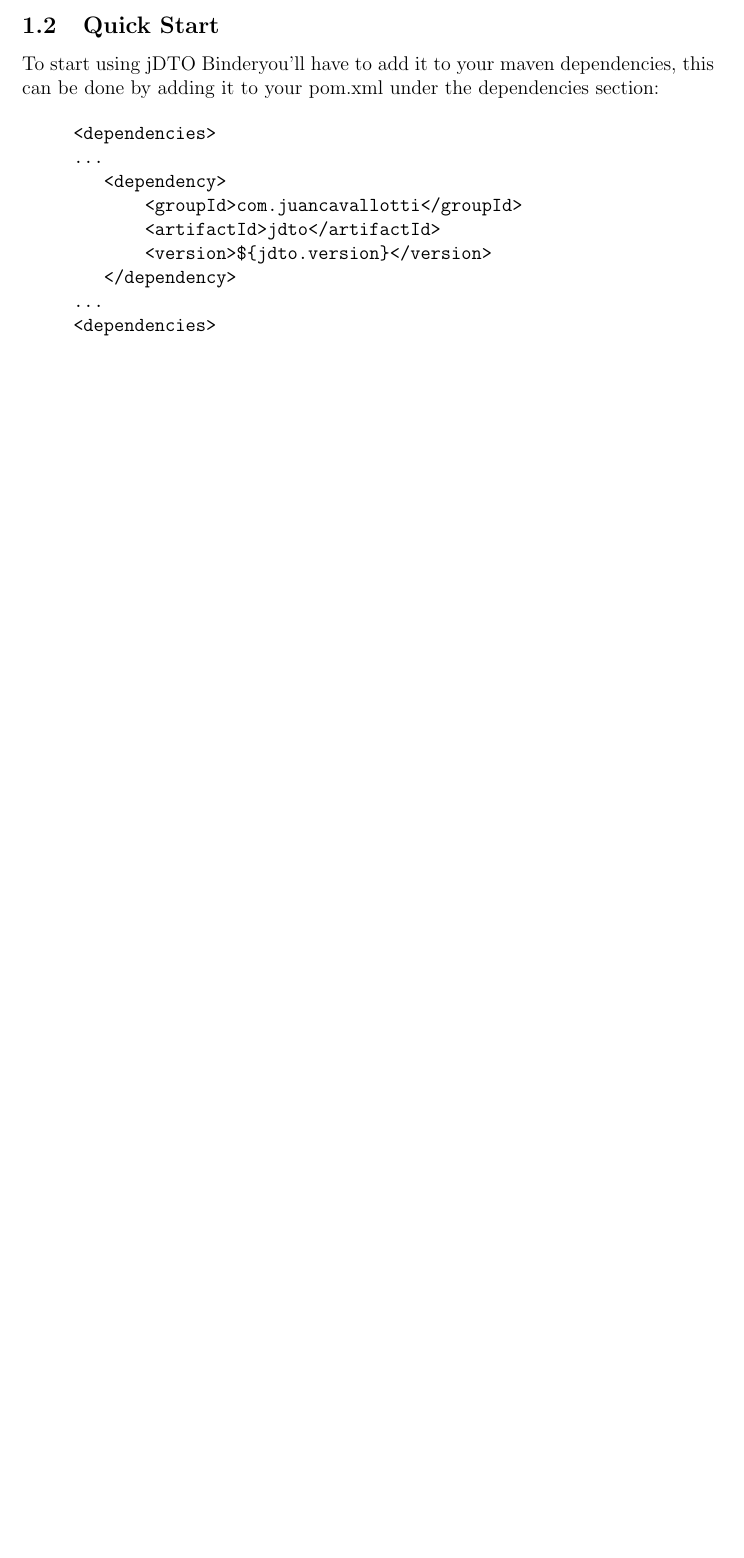
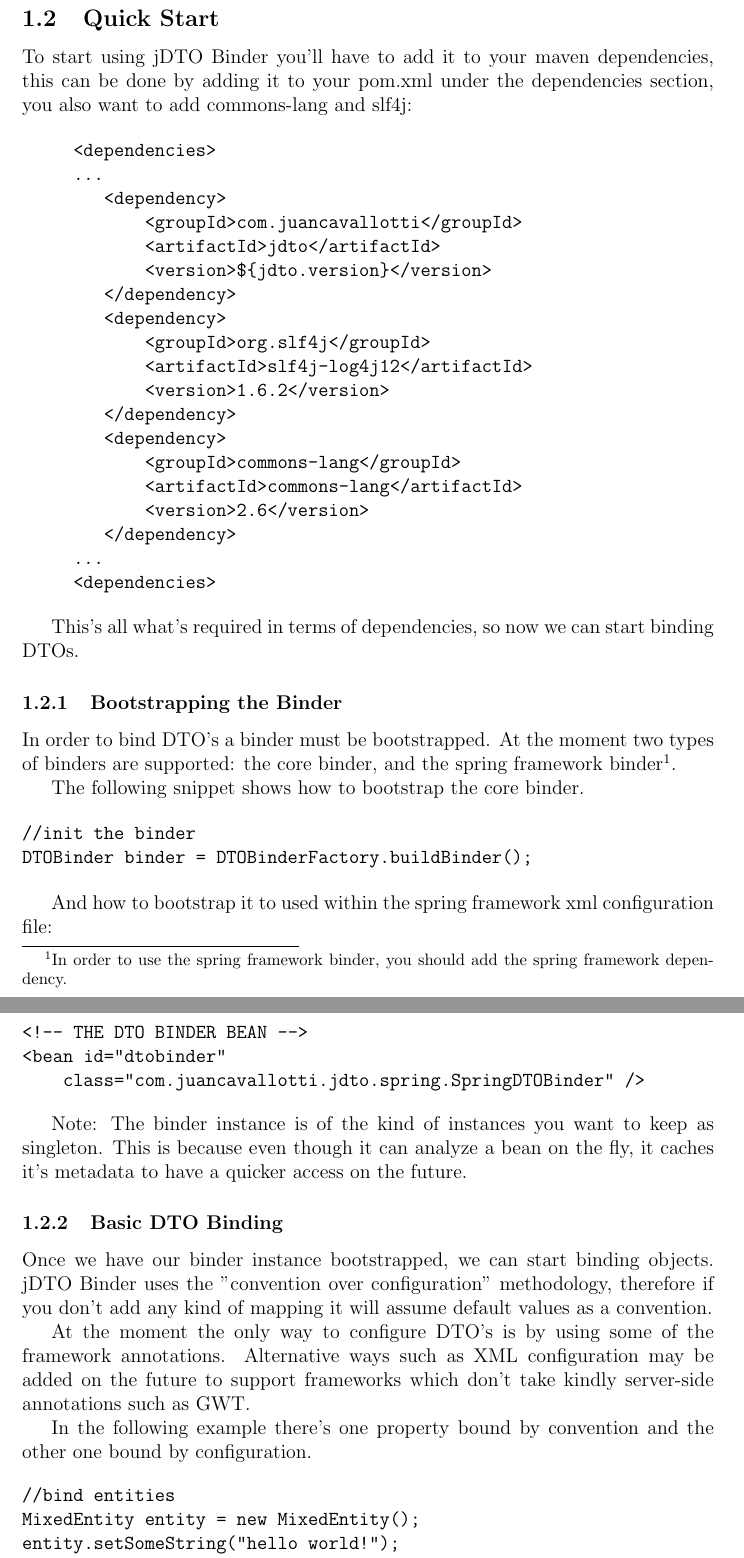
Before and after one commit to jDTOBinder/jDTO-Binder, a LaTeX document (book/jdto.tex): part of the page before the commit and two parts of pages 2 and 3 of 5 after it, the two joined at a grey line, cut so that both start at the same text, the shorter picture padded with empty space. Compiled offline with pdfLaTeX.

Commit message:
updated book

```diff
--- a/book/jdto.tex
+++ b/book/jdto.tex
@@ -27,5 +41,5 @@
 To start using \JDTO you'll have to add it to your maven dependencies, this can be done
-by adding it to your pom.xml under the dependencies section:
+by adding it to your pom.xml under the dependencies section, you also want to add commons-lang and slf4j:
 
 \begin{verbatim}
      <dependencies>
@@ -35,8 +49,64 @@
             <artifactId>jdto</artifactId>
             <version>${jdto.version}</version>
         </dependency>
+        <dependency>
+            <groupId>org.slf4j</groupId>
+            <artifactId>slf4j-log4j12</artifactId>
+            <version>1.6.2</version>
+        </dependency>
+        <dependency>
+            <groupId>commons-lang</groupId>
+            <artifactId>commons-lang</artifactId>
+            <version>2.6</version>
+        </dependency>
      ...
      <dependencies>
 \end{verbatim}
 
+This's all what's required in terms of dependencies, so now we can start binding DTOs.
 
+\subsubsection{Bootstrapping the Binder}
+
+
+In order to bind DTO's a binder must be bootstrapped. At the moment two types of binders
+are supported: the core binder, and the spring framework binder\footnote{In order to use the spring framework binder, you should add the spring framework dependency.}.
+
+
+The following snippet shows how to bootstrap the core binder.
+
+\begin{verbatim}
+//init the binder
+DTOBinder binder = DTOBinderFactory.buildBinder();
+\end{verbatim}
+
+
+And how to bootstrap it to used within the spring framework xml configuration file:
+
+
+\begin{verbatim}
+<!-- THE DTO BINDER BEAN -->
+<bean id="dtobinder"
+    class="com.juancavallotti.jdto.spring.SpringDTOBinder" />
+\end{verbatim}
+
+Note: The binder instance is of the kind of instances you want to keep as singleton. This is because even though it can analyze a bean on the fly, it caches it's metadata to have a quicker access on the future.
+
+\subsubsection{Basic DTO Binding}
+
+Once we have our binder instance bootstrapped, we can start binding objects. \JDTO uses the "convention over configuration"
+methodology, therefore if you don't add any kind of mapping it will assume default values as a convention.
+
+At the moment the only way to configure DTO's is by using some of the framework annotations. Alternative ways such as XML configuration may be added on the future to support frameworks which don't take kindly server-side annotations such as GWT.
+
+In the following example there's one property bound by convention and the other one bound by configuration.
+
+\begin{verbatim}
+//bind entities
+MixedEntity entity = new MixedEntity();
+entity.setSomeString("hello world!");
+entity.setSomeInt(15);
+
+BasicDTO dto = binder.bindFromBusinessObject(BasicDTO.class, entity);
+
+logger.info(dto.toString());
+\end{verbatim}
```
Also changed, not shown: book/jdto.tex (90 more changed lines).
